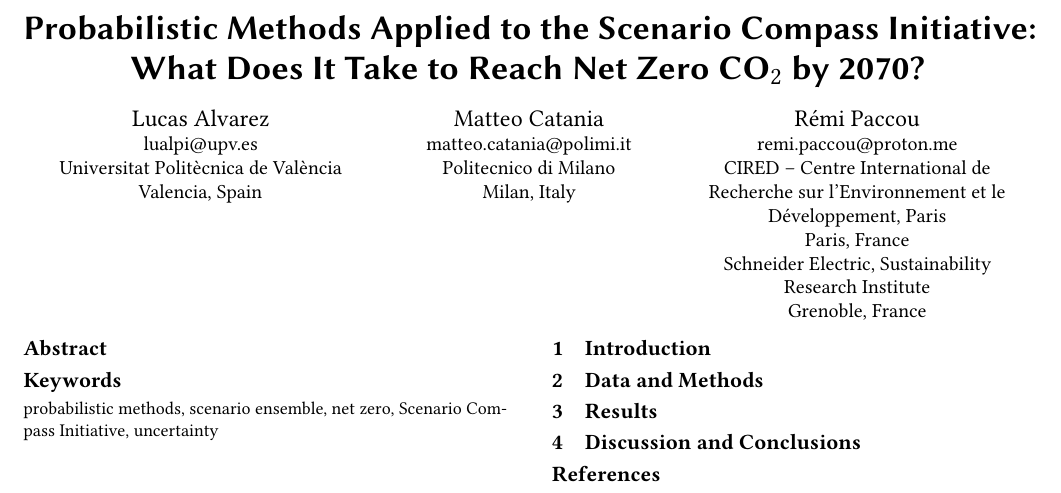
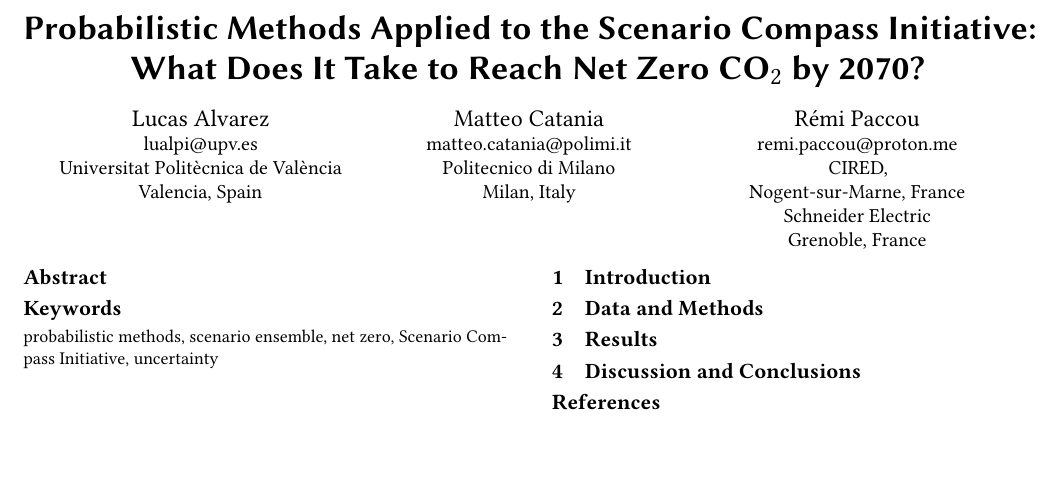
Before and after one commit to remipaccou/Prisma-Summer-School---Working-Group, a LaTeX paper (main.tex): part of the page, cut so that both start at the same text, the shorter picture padded with empty space. Compiled offline with pdfLaTeX.

Commit message:
Updates from Overleaf

```diff
--- a/main.tex
+++ b/main.tex
@@ -45,12 +45,12 @@
 \author{R\'emi Paccou}
 \email{remi.paccou@proton.me}
 \affiliation{%
-  \institution{CIRED -- Centre International de Recherche sur l'Environnement et le D\'eveloppement, Paris}
-  \city{Paris}
+  \institution{CIRED,}
+  \city{Nogent-sur-Marne}
   \country{France}
 }
 \affiliation{%
-  \institution{Schneider Electric, Sustainability Research Institute}
+  \institution{Schneider Electric}
   \city{Grenoble}
   \country{France}
 }
```
